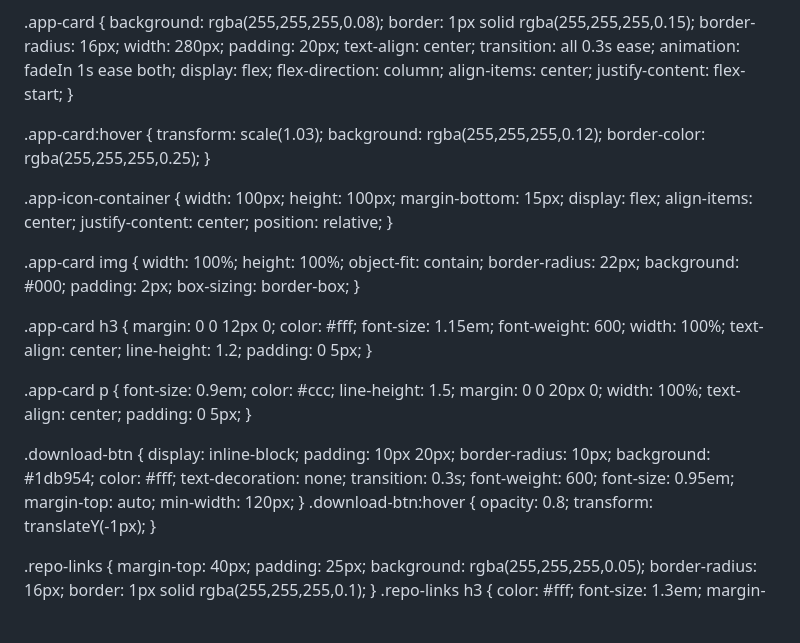
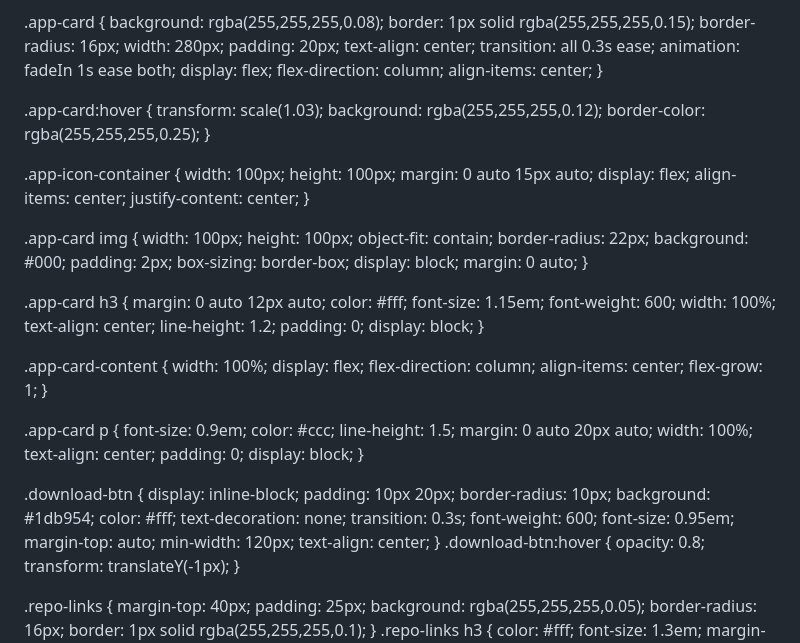
Before and after one commit to OofMini/Minis-IPA-Repo, a Markdown page: README.md, the part around one of its changes. GitHub-like rendering; folded sections open; blank space fills up the shorter version.

```diff
--- a/README.md
+++ b/README.md
@@ -57,7 +57,6 @@
   display: flex;
   flex-direction: column;
   align-items: center;
-  justify-content: flex-start;
 }
 
 .app-card:hover {
@@ -69,42 +68,53 @@
 .app-icon-container {
   width: 100px;
   height: 100px;
-  margin-bottom: 15px;
+  margin: 0 auto 15px auto;
   display: flex;
   align-items: center;
   justify-content: center;
-  position: relative;
 }
 
 .app-card img {
-  width: 100%;
-  height: 100%;
+  width: 100px;
+  height: 100px;
   object-fit: contain;
   border-radius: 22px;
   background: #000;
   padding: 2px;
   box-sizing: border-box;
+  display: block;
+  margin: 0 auto;
 }
 
 .app-card h3 {
-  margin: 0 0 12px 0;
+  margin: 0 auto 12px auto;
   color: #fff;
   font-size: 1.15em;
   font-weight: 600;
   width: 100%;
   text-align: center;
   line-height: 1.2;
-  padding: 0 5px;
+  padding: 0;
+  display: block;
+}
+
+.app-card-content {
+  width: 100%;
+  display: flex;
+  flex-direction: column;
+  align-items: center;
+  flex-grow: 1;
 }
 
 .app-card p {
   font-size: 0.9em;
   color: #ccc;
   line-height: 1.5;
-  margin: 0 0 20px 0;
+  margin: 0 auto 20px auto;
   width: 100%;
   text-align: center;
-  padding: 0 5px;
+  padding: 0;
+  display: block;
 }
 
 .download-btn {
@@ -119,6 +129,7 @@
   font-size: 0.95em;
   margin-top: auto;
   min-width: 120px;
+  text-align: center;
 }
 .download-btn:hover {
   opacity: 0.8;
```
Also changed, not shown: other parts of README.md (+30 -18 lines).
